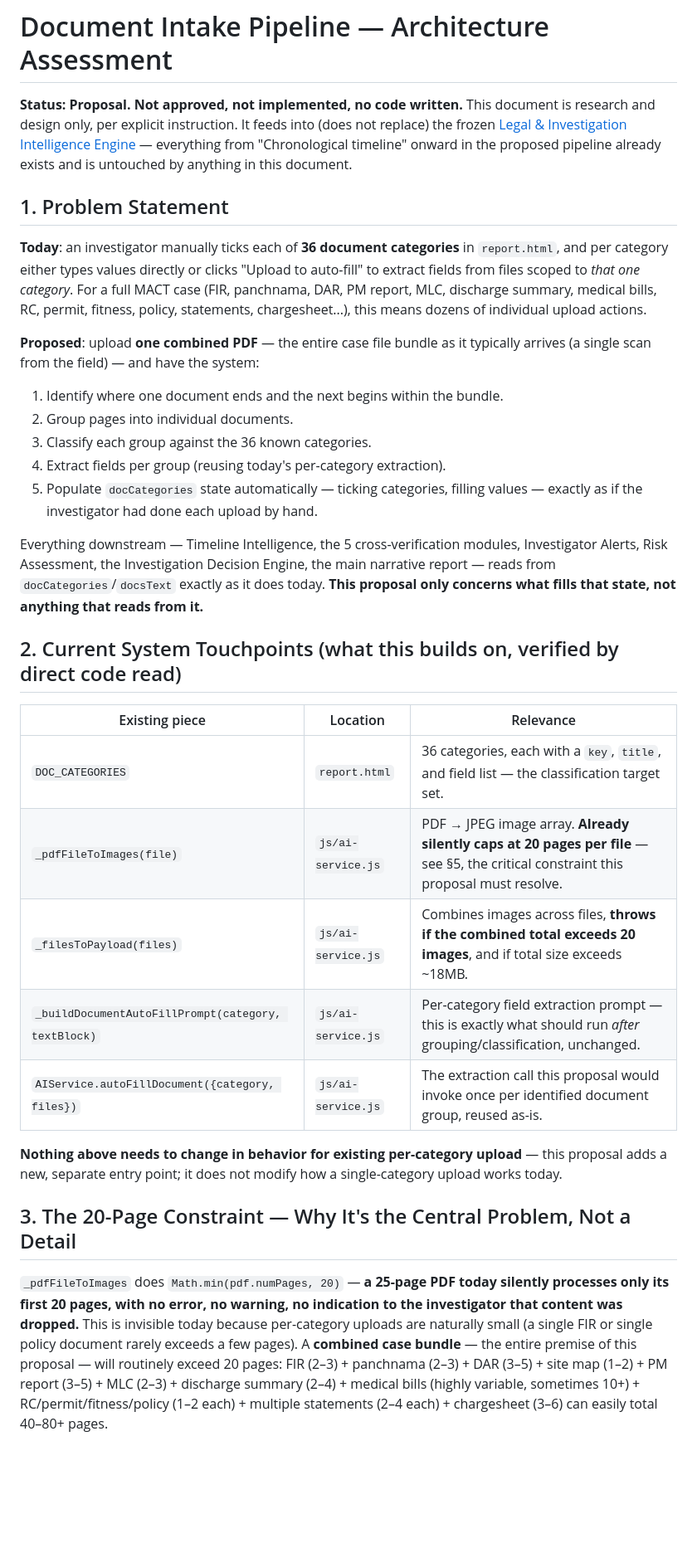
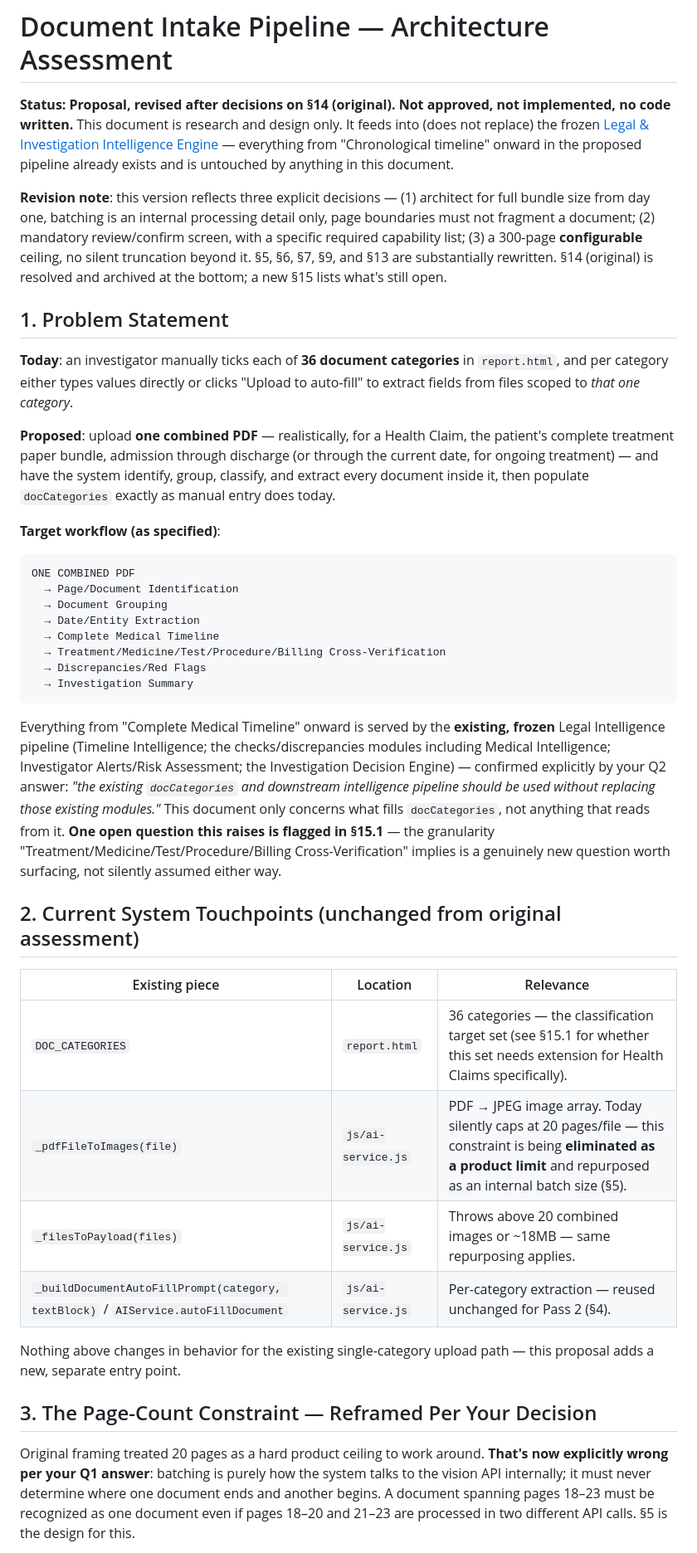
Before and after one commit to keyinvestigationsindia-dotcom/keyinvestigations, a Markdown page: docs/document-intake-pipeline/architecture-assessment.md, the part around one of its changes. Shown at 83% size. Rendered like a GitHub page; blank space fills up the shorter version.

````diff
--- a/docs/document-intake-pipeline/architecture-assessment.md
+++ b/docs/document-intake-pipeline/architecture-assessment.md
@@ -1,33 +1,41 @@
 # Document Intake Pipeline — Architecture Assessment
 
-**Status: Proposal. Not approved, not implemented, no code written.** This document is research and design only, per explicit instruction. It feeds into (does not replace) the frozen [Legal & Investigation Intelligence Engine](../legal-intelligence/README.md) — everything from "Chronological timeline" onward in the proposed pipeline already exists and is untouched by anything in this document.
+**Status: Proposal, revised after decisions on §14 (original). Not approved, not implemented, no code written.** This document is research and design only. It feeds into (does not replace) the frozen [Legal & Investigation Intelligence Engine](../legal-intelligence/README.md) — everything from "Chronological timeline" onward in the proposed pipeline already exists and is untouched by anything in this document.
+
+**Revision note**: this version reflects three explicit decisions — (1) architect for full bundle size from day one, batching is an internal processing detail only, page boundaries must not fragment a document; (2) mandatory review/confirm screen, with a specific required capability list; (3) a 300-page **configurable** ceiling, no silent truncation beyond it. §5, §6, §7, §9, and §13 are substantially rewritten. §14 (original) is resolved and archived at the bottom; a new §15 lists what's still open.
 
 ## 1. Problem Statement
 
-**Today**: an investigator manually ticks each of **36 document categories** in `report.html`, and per category either types values directly or clicks "Upload to auto-fill" to extract fields from files scoped to *that one category*. For a full MACT case (FIR, panchnama, DAR, PM report, MLC, discharge summary, medical bills, RC, permit, fitness, policy, statements, chargesheet...), this means dozens of individual upload actions.
+**Today**: an investigator manually ticks each of **36 document categories** in `report.html`, and per category either types values directly or clicks "Upload to auto-fill" to extract fields from files scoped to *that one category*.
 
-**Proposed**: upload **one combined PDF** — the entire case file bundle as it typically arrives (a single scan from the field) — and have the system:
-1. Identify where one document ends and the next begins within the bundle.
-2. Group pages into individual documents.
-3. Classify each group against the 36 known categories.
-4. Extract fields per group (reusing today's per-category extraction).
-5. Populate `docCategories` state automatically — ticking categories, filling values — exactly as if the investigator had done each upload by hand.
+**Proposed**: upload **one combined PDF** — realistically, for a Health Claim, the patient's complete treatment paper bundle, admission through discharge (or through the current date, for ongoing treatment) — and have the system identify, group, classify, and extract every document inside it, then populate `docCategories` exactly as manual entry does today.
 
-Everything downstream — Timeline Intelligence, the 5 cross-verification modules, Investigator Alerts, Risk Assessment, the Investigation Decision Engine, the main narrative report — reads from `docCategories`/`docsText` exactly as it does today. **This proposal only concerns what fills that state, not anything that reads from it.**
+**Target workflow (as specified)**:
+```
+ONE COMBINED PDF
+  → Page/Document Identification
+  → Document Grouping
+  → Date/Entity Extraction
+  → Complete Medical Timeline
+  → Treatment/Medicine/Test/Procedure/Billing Cross-Verification
+  → Discrepancies/Red Flags
+  → Investigation Summary
+```
 
-## 2. Current System Touchpoints (what this builds on, verified by direct code read)
+Everything from "Complete Medical Timeline" onward is served by the **existing, frozen** Legal Intelligence pipeline (Timeline Intelligence; the checks/discrepancies modules including Medical Intelligence; Investigator Alerts/Risk Assessment; the Investigation Decision Engine) — confirmed explicitly by your Q2 answer: *"the existing `docCategories` and downstream intelligence pipeline should be used without replacing those existing modules."* This document only concerns what fills `docCategories`, not anything that reads from it. **One open question this raises is flagged in §15.1** — the granularity "Treatment/Medicine/Test/Procedure/Billing Cross-Verification" implies is a genuinely new question worth surfacing, not silently assumed either way.
+
+## 2. Current System Touchpoints (unchanged from original assessment)
 
 | Existing piece | Location | Relevance |
 |---|---|---|
-| `DOC_CATEGORIES` | `report.html` | 36 categories, each with a `key`, `title`, and field list — the classification target set. |
-| `_pdfFileToImages(file)` | `js/ai-service.js` | PDF → JPEG image array. **Already silently caps at 20 pages per file** — see §5, the critical constraint this proposal must resolve. |
-| `_filesToPayload(files)` | `js/ai-service.js` | Combines images across files, **throws if the combined total exceeds 20 images**, and if total size exceeds ~18MB. |
-| `_buildDocumentAutoFillPrompt(category, textBlock)` | `js/ai-service.js` | Per-category field extraction prompt — this is exactly what should run *after* grouping/classification, unchanged. |
-| `AIService.autoFillDocument({category, files})` | `js/ai-service.js` | The extraction call this proposal would invoke once per identified document group, reused as-is. |
+| `DOC_CATEGORIES` | `report.html` | 36 categories — the classification target set (see §15.1 for whether this set needs extension for Health Claims specifically). |
+| `_pdfFileToImages(file)` | `js/ai-service.js` | PDF → JPEG image array. Today silently caps at 20 pages/file — this constraint is being **eliminated as a product limit** and repurposed as an internal batch size (§5). |
+| `_filesToPayload(files)` | `js/ai-service.js` | Throws above 20 combined images or ~18MB — same repurposing applies. |
+| `_buildDocumentAutoFillPrompt(category, textBlock)` / `AIService.autoFillDocument` | `js/ai-service.js` | Per-category extraction — reused unchanged for Pass 2 (§4). |
 
-**Nothing above needs to change in behavior for existing per-category upload** — this proposal adds a new, separate entry point; it does not modify how a single-category upload works today.
+Nothing above changes in behavior for the existing single-category upload path — this proposal adds a new, separate entry point.
 
-## 3. The 20-Page Constraint — Why It's the Central Problem, Not a Detail
+## 3. The Page-Count Constraint — Reframed Per Your Decision
 
-`_pdfFileToImages` does `Math.min(pdf.numPages, 20)` — **a 25-page PDF today silently processes only its first 20 pages, with no error, no warning, no indication to the investigator that content was dropped.** This is invisible today because per-category uploads are naturally small (a single FIR or single policy document rarely exceeds a few pages). A **combined case bundle** — the entire premise of this proposal — will routinely exceed 20 pages: FIR (2–3) + panchnama (2–3) + DAR (3–5) + site map (1–2) + PM report (3–5) + MLC (2–3) + discharge summary (2–4) + medical bills (highly variable, sometimes 10+) + RC/permit/fitness/policy (1–2 each) + multiple statements (2–4 each) + chargesheet (3–6) can easily total 40–80+ pages.
+Original framing treated 20 pages as a hard product ceiling to work around. **That's now explicitly wrong per your Q1 answer**: batching is purely how the system talks to the vision API internally; it must never determine where one document ends and another begins. A document spanning pages 18–23 must be recognized as one document even if pages 18–20 and 21–23 are processed in two different API calls. §5 is the design for this.
 
````
Also changed, not shown: other parts of docs/document-intake-pipeline/architecture-assessment.md (+89 -68 lines).
